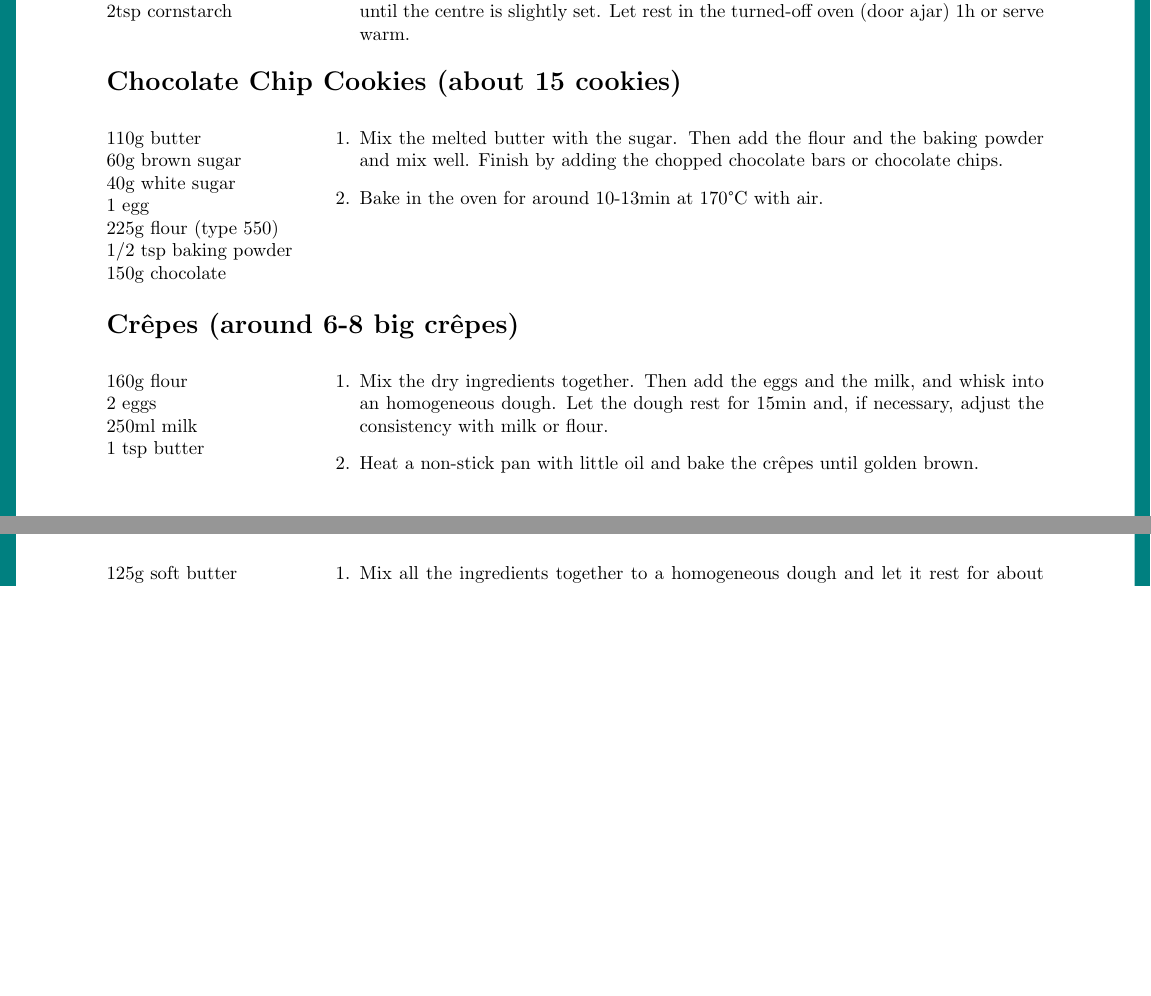
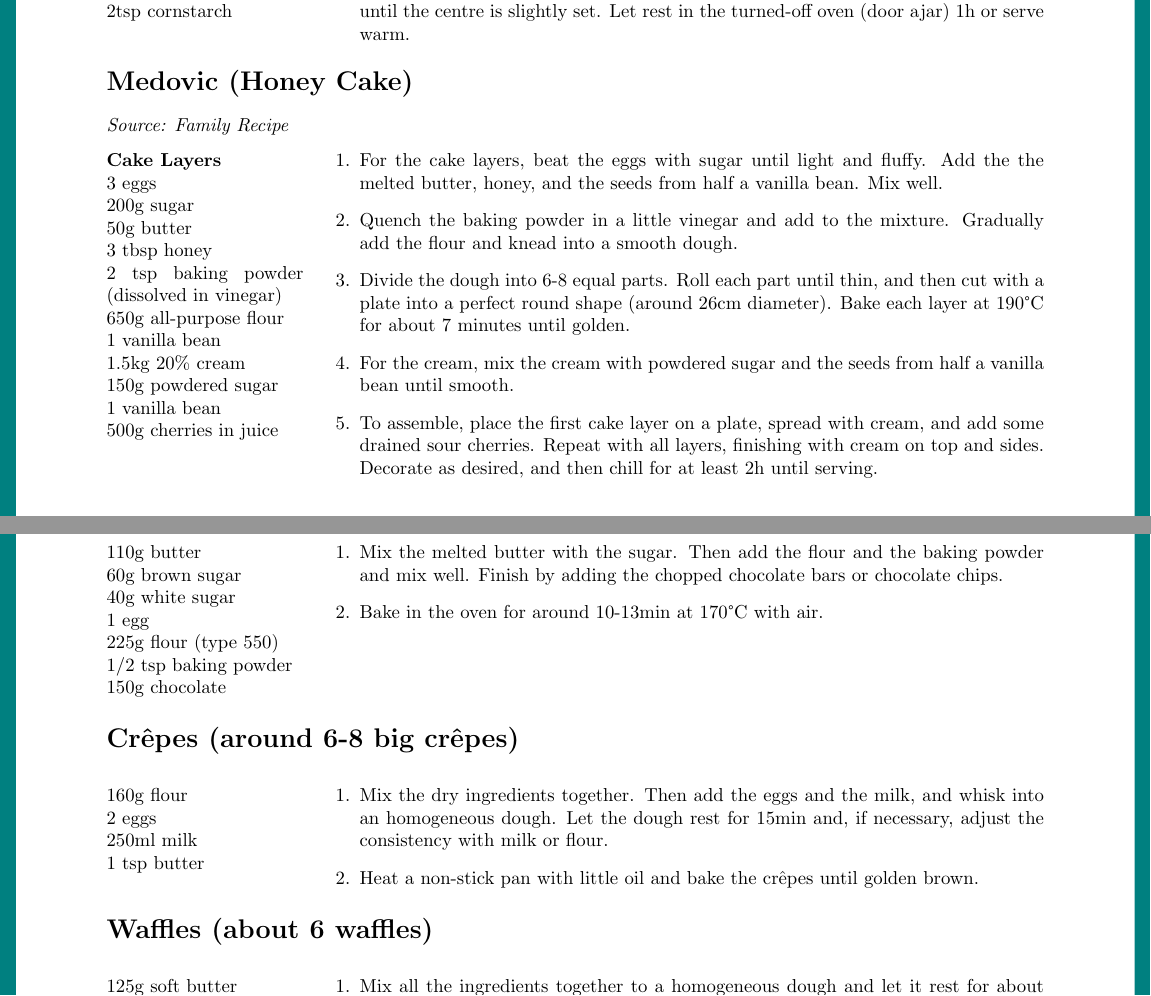
Before and after one commit to mxbhaas/TEX-Recipe-Collection, a LaTeX document (Recipe Collection.tex): two parts of pages 26 and 27 of 29 before the commit and two parts of pages 26 and 27 of 30 after it, joined at a grey line, cut so that both start at the same text, the shorter picture padded with empty space. Compiled offline with pdfLaTeX.

Commit message:
Added medovic recipe

```diff
--- a/Recipe Collection.tex
+++ b/Recipe Collection.tex
@@ -931,6 +931,34 @@ salt\\
 	\end{enumerate}
 \end{minipage}
 
+\section[Medovic]{Medovic (Honey Cake)}
+\index{Medovic}
+\textit{Source: Family Recipe}\\
+\begin{minipage}[t]{0.21\textwidth} \vspace{0pt}
+\textbf{Cake Layers}\\
+3 eggs\\
+200g sugar\\
+50g butter\\
+3 tbsp honey\\
+2 tsp baking powder (dissolved in vinegar)\\
+650g all-purpose flour\\
+1 vanilla bean\\
+1.5kg 20\% cream\\
+150g powdered sugar\\
+1 vanilla bean\\
+500g cherries in juice
+\end{minipage}
+\hfill
+\begin{minipage}[t]{0.78\textwidth} \vspace{0pt}
+	\begin{enumerate}
+		\item For the cake layers, beat the eggs with sugar until light and fluffy. Add the the melted butter, honey, and the seeds from half a vanilla bean. Mix well.
+		\item Quench the baking powder in a little vinegar and add to the mixture. Gradually add the flour and knead into a smooth dough.
+		\item Divide the dough into 6-8 equal parts. Roll each part until thin, and then cut with a plate into a perfect round shape (around 26cm diameter). Bake each layer at 190°C for about 7 minutes until golden.
+		\item For the cream, mix the cream with powdered sugar and the seeds from half a vanilla bean until smooth.
+		\item To assemble, place the first cake layer on a plate, spread with cream, and add some drained sour cherries. Repeat with all layers, finishing with cream on top and sides. Decorate as desired, and then chill for at least 2h until serving.
+	\end{enumerate}
+\end{minipage}
+
 \section[Chocolate Chip Cookies]{Chocolate Chip Cookies (about 15 cookies)}
 \index{Chocolate Chip Cookies}
 \index{Cookies}
```
Also changed, not shown: Recipe Collection.pdf.
